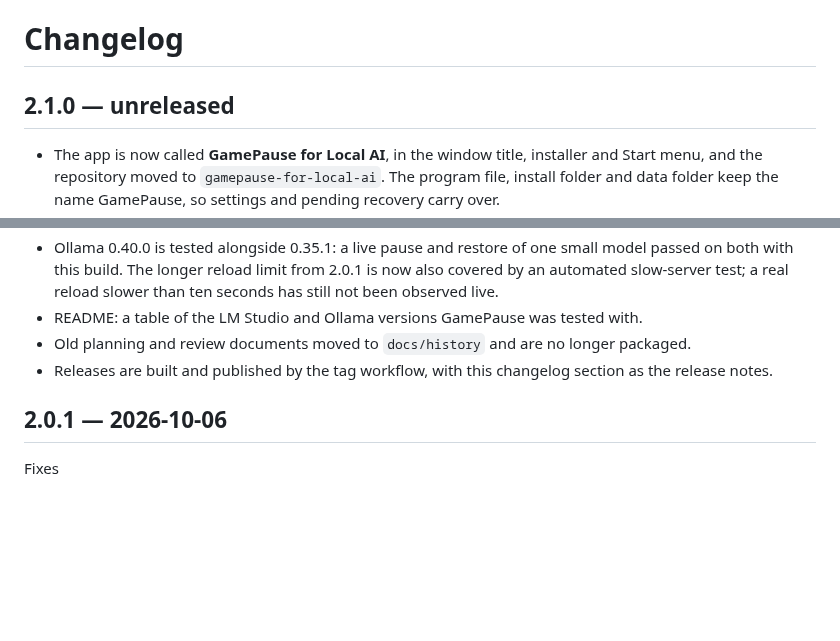
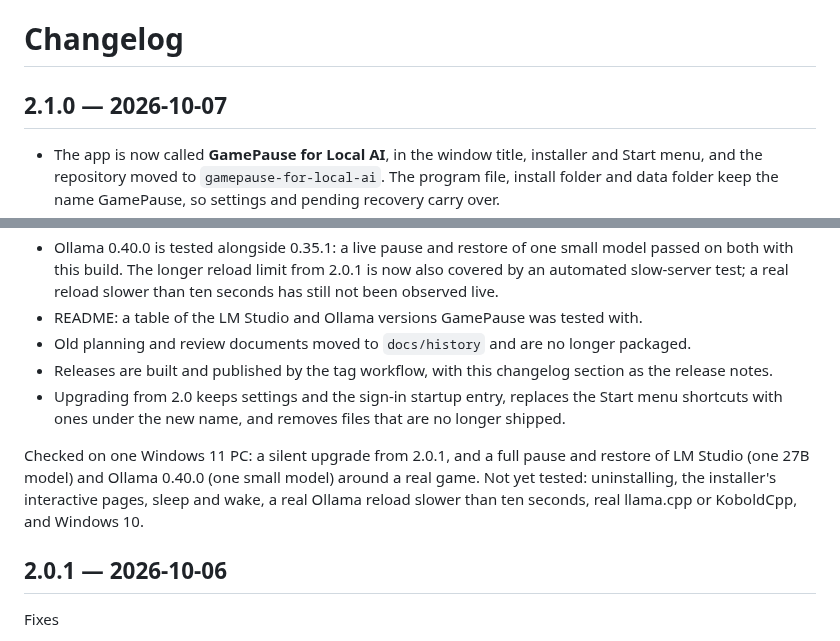
Before and after one commit to Vkuparin/gamepause-for-local-ai, a Markdown page: CHANGELOG.md, 2 parts joined by grey strips. Drawn GitHub-style; blank space fills up the shorter version.

Commit message:
Date the 2.1.0 changelog entry and retake the paused screenshot
Co-Authored-By: Claude Opus 5.5 <noreply@anthropic.com>

```diff
--- a/CHANGELOG.md
+++ b/CHANGELOG.md
@@ -1,6 +1,6 @@
 # Changelog
 
-## 2.1.0 — unreleased
+## 2.1.0 — 2026-10-07
 
 - The app is now called **GamePause for Local AI**, in the window title, installer and Start menu, and the repository moved to `gamepause-for-local-ai`. The program file, install folder and data folder keep the name GamePause, so settings and pending recovery carry over.
 - The status card lists only the AI apps this PC has: LM Studio when it is installed, Ollama when it is installed or running. An app you do not use no longer gets a line.
@@ -10,6 +10,9 @@
 - README: a table of the LM Studio and Ollama versions GamePause was tested with.
 - Old planning and review documents moved to `docs/history` and are no longer packaged.
 - Releases are built and published by the tag workflow, with this changelog section as the release notes.
+- Upgrading from 2.0 keeps settings and the sign-in startup entry, replaces the Start menu shortcuts with ones under the new name, and removes files that are no longer shipped.
+
+Checked on one Windows 11 PC: a silent upgrade from 2.0.1, and a full pause and restore of LM Studio (one 27B model) and Ollama 0.40.0 (one small model) around a real game. Not yet tested: uninstalling, the installer's interactive pages, sleep and wake, a real Ollama reload slower than ten seconds, real llama.cpp or KoboldCpp, and Windows 10.
 
 ## 2.0.1 — 2026-10-06
 
```
Also changed, not shown: docs/images/dashboard-dark.png.
